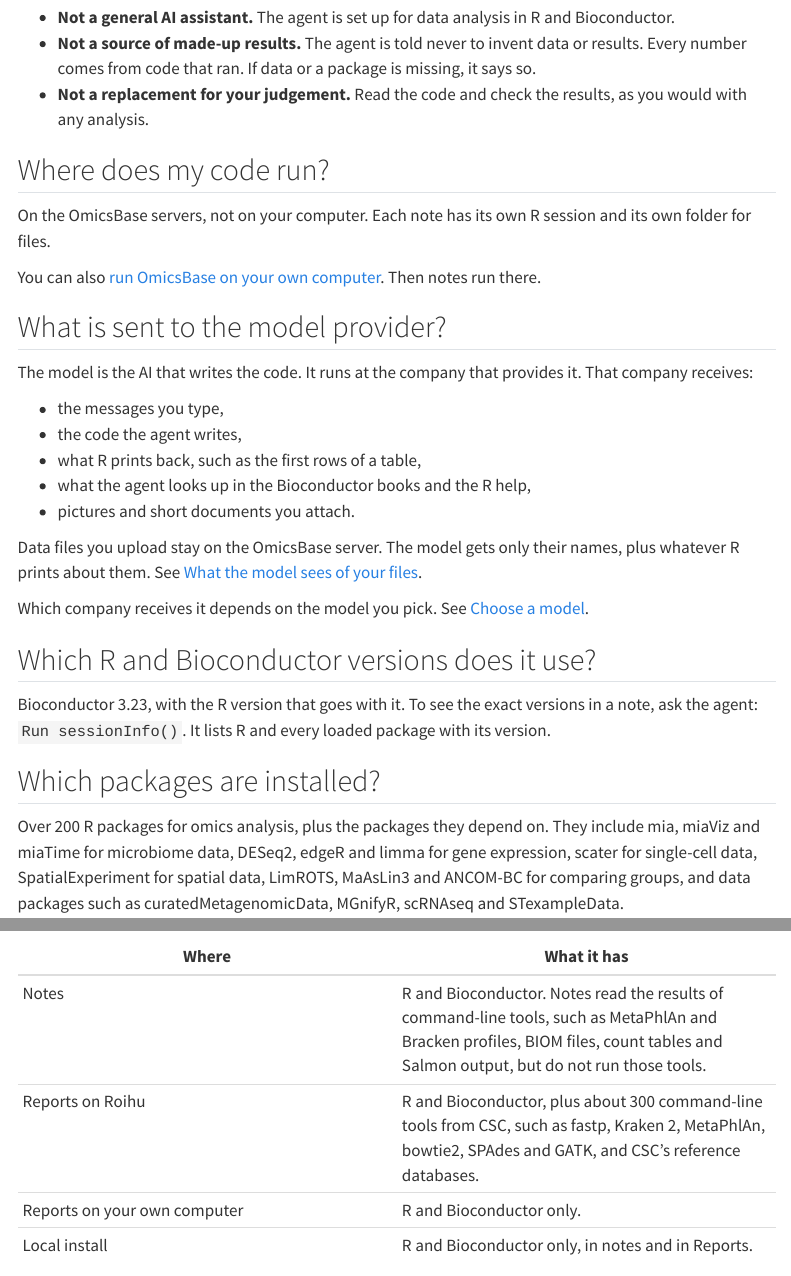
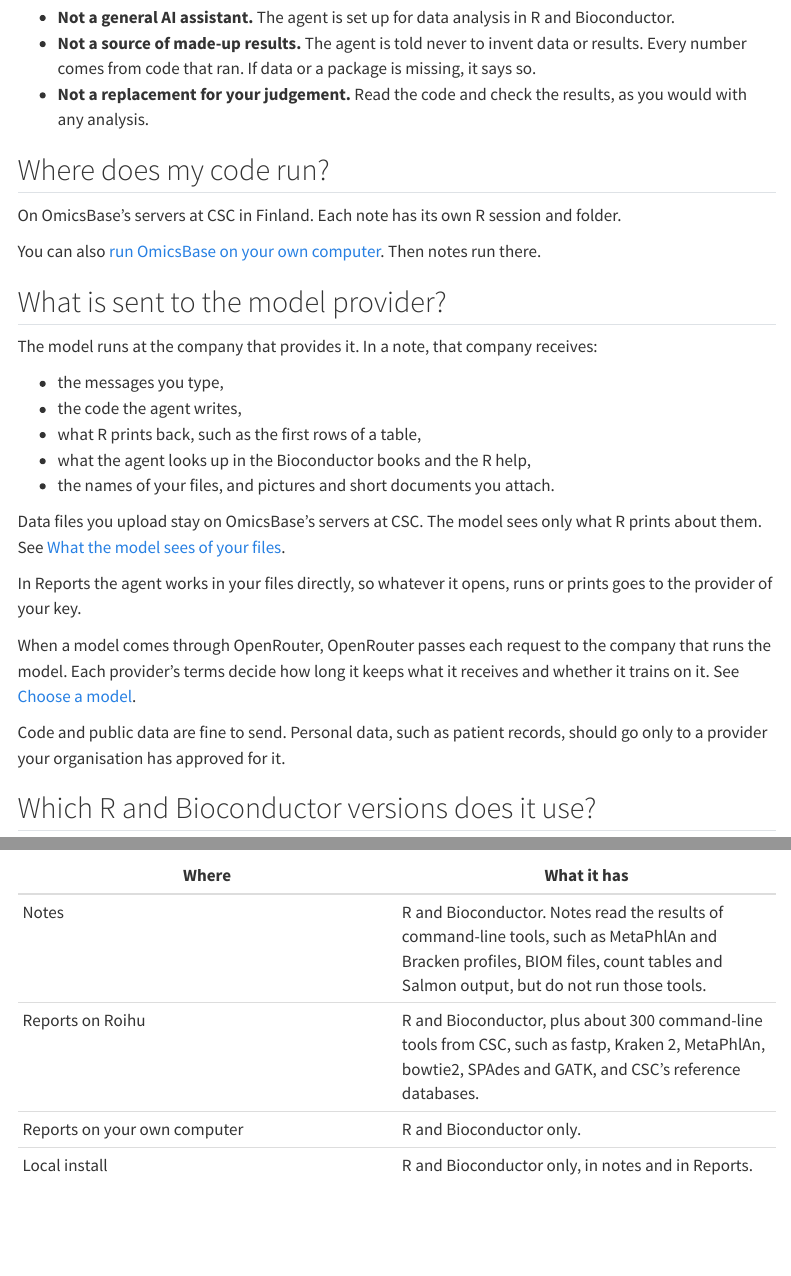
Before and after one commit to 0xMuluh/omicsbase, a Quarto document (docs/start/faq.qmd): the page in a window 1100 px wide, from 580 px down, and a second part further down, joined at a grey line. Rendered offline with R 4.5, knitr and Pandoc in place of Quarto, with nearby package versions; menus at the side of the page are left out.

Commit message:
Docs: say what reaches the model provider
The README and the Reports guides said nobody else sees your files.
The agent reads the files and sends what it reads to the model
provider of the user's key. State that, add OpenRouter and provider
terms to the FAQ answer, and say where personal data may go.

````diff
--- a/docs/self-host/install.qmd
+++ b/docs/self-host/install.qmd
@@ -169,7 +169,7 @@
 
 ### What leaves your computer {#what-leaves}
 
-Notes and Reports run on your computer. Your questions, code and results go only to the model provider you chose. Apart from that, OmicsBase downloads what it needs (the images, the example notes, and the R packages and public data you ask for), and the Reports page loads its font from Google Fonts.
+Notes and Reports run on your computer. Your questions, code and what R prints go to the model provider you chose. Apart from that, OmicsBase downloads what it needs (the images, the example notes, and the R packages and public data you ask for), and the Reports page loads its font from Google Fonts.
 
 ### Ollama on Linux {#ollama-linux}
 
--- a/docs/start/faq.qmd
+++ b/docs/start/faq.qmd
@@ -25,23 +25,27 @@
 
 ## Where does my code run? {#where-code-runs}
 
-On the OmicsBase servers, not on your computer. Each note has its own R session and its own folder for files.
+On OmicsBase's servers at CSC in Finland. Each note has its own R session and folder.
 
 You can also [run OmicsBase on your own computer](../self-host/install.qmd). Then notes run there.
 
 ## What is sent to the model provider? {#what-leaves-the-server}
 
-The model is the AI that writes the code. It runs at the company that provides it. That company receives:
+The model runs at the company that provides it. In a note, that company receives:
 
 - the messages you type,
 - the code the agent writes,
 - what R prints back, such as the first rows of a table,
 - what the agent looks up in the Bioconductor books and the R help,
-- pictures and short documents you attach.
+- the names of your files, and pictures and short documents you attach.
 
-Data files you upload stay on the OmicsBase server. The model gets only their names, plus whatever R prints about them. See [What the model sees of your files](your-data.qmd#what-the-model-sees).
+Data files you upload stay on OmicsBase's servers at CSC. The model sees only what R prints about them. See [What the model sees of your files](your-data.qmd#what-the-model-sees).
 
-Which company receives it depends on the model you pick. See [Choose a model](models.qmd).
+In Reports the agent works in your files directly, so whatever it opens, runs or prints goes to the provider of your key.
+
+When a model comes through OpenRouter, OpenRouter passes each request to the company that runs the model. Each provider's terms decide how long it keeps what it receives and whether it trains on it. See [Choose a model](models.qmd).
+
+Code and public data are fine to send. Personal data, such as patient records, should go only to a provider your organisation has approved for it.
 
 ## Which R and Bioconductor versions does it use? {#versions}
 
--- a/docs/start/first-note.qmd
+++ b/docs/start/first-note.qmd
@@ -109,7 +109,7 @@
 <!-- screenshot: r-cell-result — a completed R cell with its code, the "Completed" status, Execution Output and a plot; highlight the Copy R code and Download plot buttons -->
 ![](../images/screens/r-cell-result.webp){.screenshot fig-alt="A completed R cell with its code, the 'Completed' status, Execution Output and a plot."}
 
-The code has really run. The numbers and figures come from your data, not from the agent's imagination. The agent is told never to make up data or results. If a step fails, it reads the error, fixes the code and tries once more. If it fails again, it stops and explains.
+Every number and figure comes from code that ran in the note. If a step fails, it reads the error, fixes the code and tries once more. If it fails again, it stops and explains.
 
 ## Keep going {#continue}
 
--- a/docs/start/models.qmd
+++ b/docs/start/models.qmd
@@ -107,4 +107,4 @@
 
 ## What the model provider sees {#what-the-provider-sees}
 
-The company that runs the model you picked receives what the model needs to answer: your messages, the code it writes and what R prints back. For files you upload, see [What the model sees of your files](your-data.qmd#what-the-model-sees).
+The company that runs the model you picked receives what the model needs to answer: your messages, the code it writes and what R prints back. If the model comes through OpenRouter, OpenRouter passes the request on to that company. The provider's terms decide how long it keeps what it receives. For files you upload, see [What the model sees of your files](your-data.qmd#what-the-model-sees); for personal data, see [What is sent to the model provider?](faq.qmd#what-leaves-the-server)
--- a/docs/start/reports-roihu.qmd
+++ b/docs/start/reports-roihu.qmd
@@ -3,7 +3,7 @@
 description: "Start your own Reports agent on CSC's Roihu supercomputer: what you need, the launch form, the session, your files and what it costs."
 ---
 
-Reports is where an AI agent writes, runs and renders a report of your analysis. On omicsbase.utu.fi the agent runs on Roihu, the supercomputer of CSC (Finland's centre for scientific computing). It runs as you, so nobody else can see your files. Besides R and Bioconductor, a session on Roihu can use about 300 bioinformatics tools from CSC, such as fastp, Kraken 2, MetaPhlAn, minimap2 and SPAdes, so it can start from raw sequencing reads. See [Bioinformatics tools on Roihu](#bio-tools).
+Reports is where an AI agent writes, runs and renders a report of your analysis. On omicsbase.utu.fi the agent runs on Roihu, the supercomputer of CSC (Finland's centre for scientific computing). It runs in a job under your CSC account, reads and runs the files in your workspace, and sends what it reads or prints to the model provider of your key ([what is sent](faq.qmd#what-leaves-the-server)). Besides R and Bioconductor, a session on Roihu can use about 300 bioinformatics tools from CSC, such as fastp, Kraken 2, MetaPhlAn, minimap2 and SPAdes, so it can start from raw sequencing reads. See [Bioinformatics tools on Roihu](#bio-tools).
 
 No CSC account? Use [your own computer](reports-own-computer.qmd) instead.
 
@@ -80,7 +80,7 @@
 2. Under **Switch Agent Engine**, choose **Default OpenHands**, **Codex Agent**, **Claude Code**, **Gemini CLI**, **Pi** or **OpenCode**. Switching starts a new conversation with the agent.
 3. **Model keys go in the agent's own settings.** Open the agent's settings in the workspace and paste the key from your model provider.
 
-The agent sends its requests from Roihu straight to your model provider, with your key. The models you use in notes do not apply here. [Getting a key](models.qmd).
+The agent sends its requests from Roihu straight to your model provider, with your key. The requests carry what the agent reads and prints, including the contents of files it opens. The models you use in notes do not apply here. [Getting a key](models.qmd).
 
 ## The session bar {#session-bar}
 
@@ -171,7 +171,7 @@
 
 ### Get a CSC access token {#access-token}
 
-A token is a password that lasts 24 hours. It lets OmicsBase start, check and stop your session on Roihu, and nothing else.
+A token is a password that lasts 24 hours. OmicsBase uses it to start, check and stop your session on Roihu.
 
 1. Open CSC's [token page](https://my.csc.fi/firecrest-token). In the form, the link **Get a token from MyCSC** goes there too.
 2. Sign in with your CSC account.
@@ -195,7 +195,7 @@
     └── logs/               what the job printed, useful when something fails
 ```
 
-Only you can read your own folder. Your reports, agent settings and conversations are still there next time.
+Other members of the project cannot read your folder. The agent can, while your session runs. Your reports, agent settings and conversations are still there next time.
 
 To download or upload files without a session, use the file browser of the [Roihu web interface](https://docs.csc.fi/supercomputing/webinterface/) at [www.roihu.csc.fi](https://www.roihu.csc.fi).
 
````
Also changed, not shown: docs/start/energy.qmd (+1 -1 lines), docs/start/reports-own-computer.qmd (+2 -2 lines), README.md.
